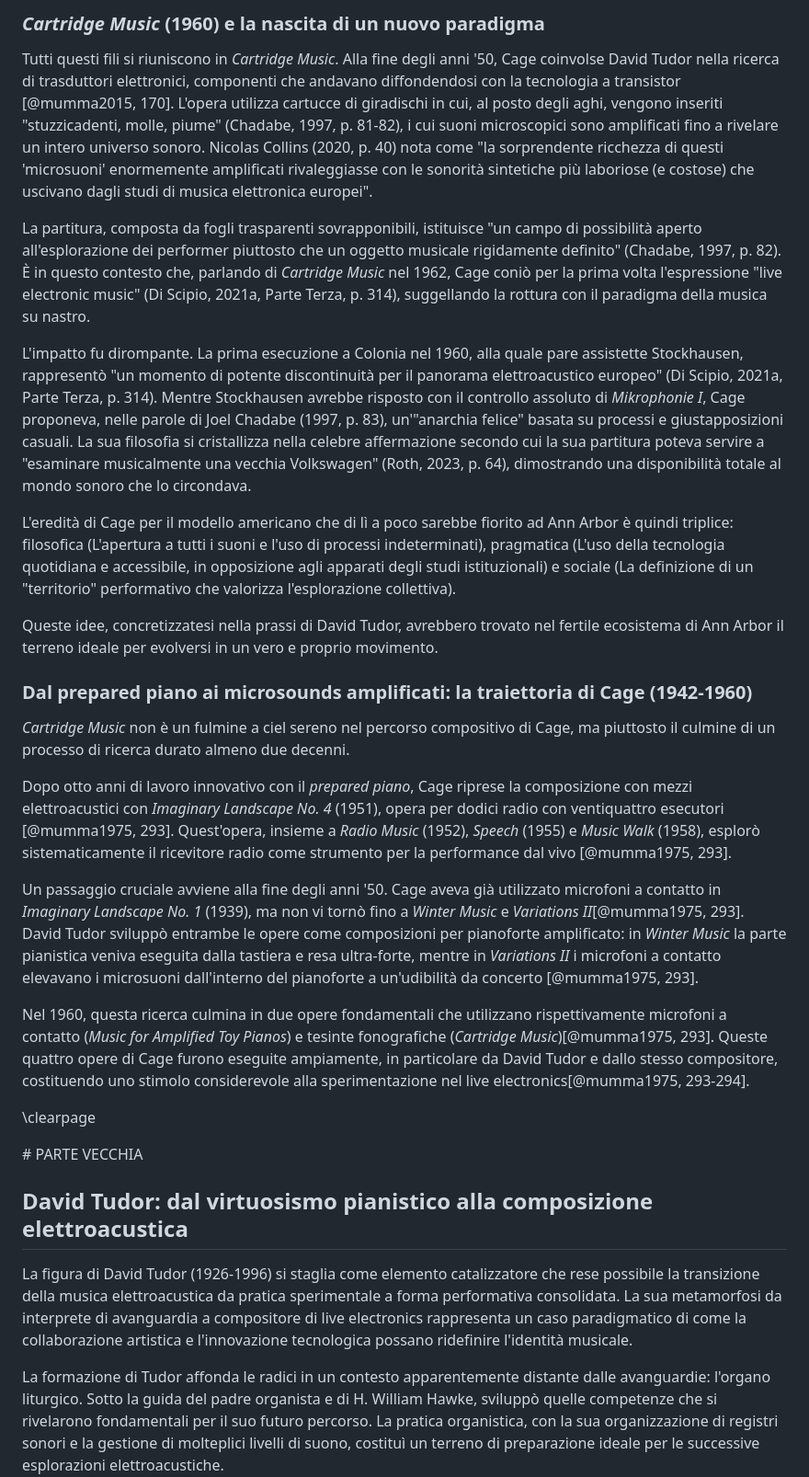
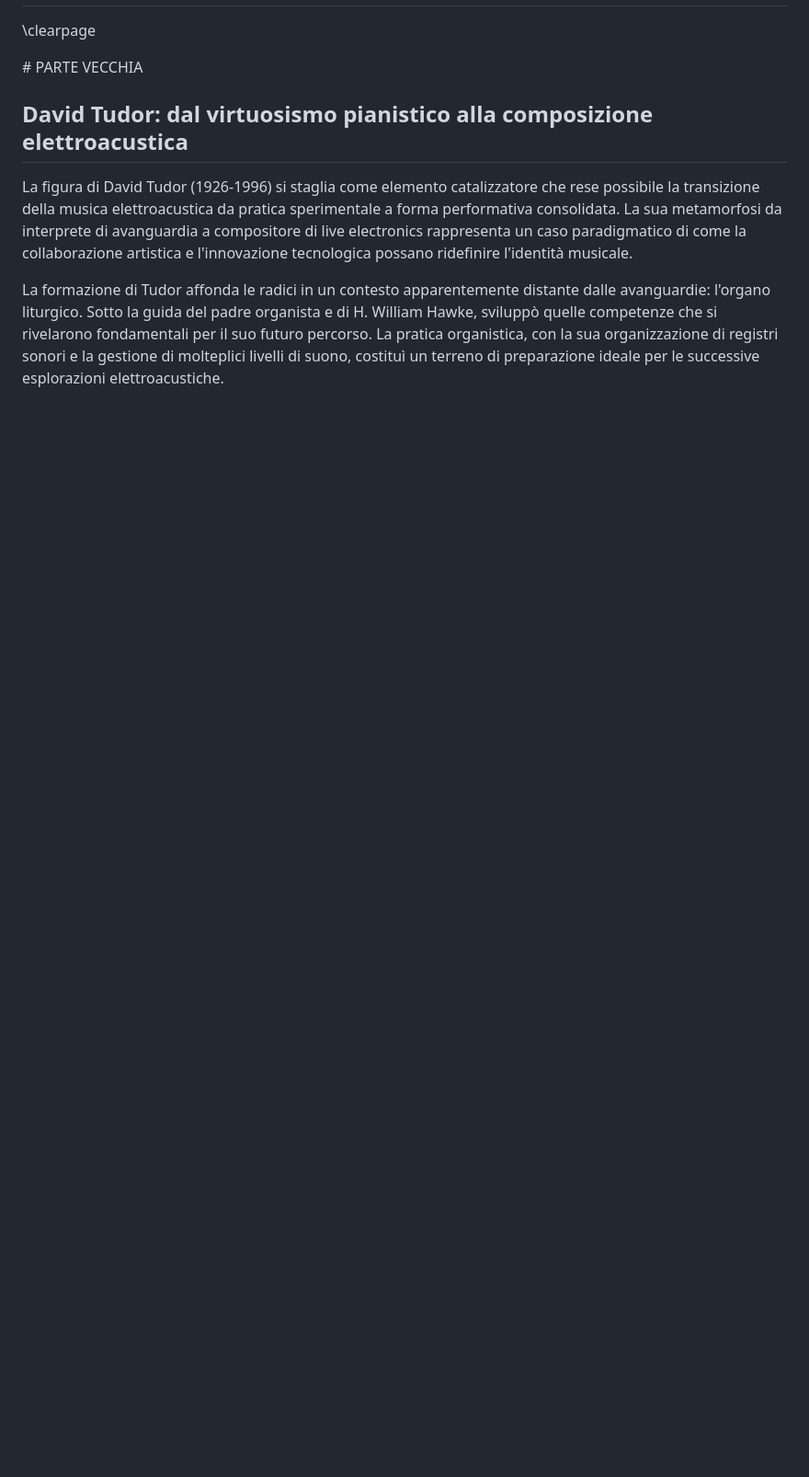
Before and after one commit to MusEl-ConsAq/GRDM-CODM05_II-COME04, a Markdown page: README.md, the part around one of its changes. Shown at 92% size. Drawn GitHub-style; blank space fills up the shorter version.

```diff
--- a/README.md
+++ b/README.md
@@ -152,24 +137,3 @@ Il percorso di Cage verso il live electronics non fu un fulmine a ciel sereno, m
-### *Cartridge Music* (1960) e la nascita di un nuovo paradigma
-
-Tutti questi fili si riuniscono in *Cartridge Music*. Alla fine degli anni '50, Cage coinvolse David Tudor nella ricerca di trasduttori elettronici, componenti che andavano diffondendosi con la tecnologia a transistor [@mumma2015, 170]. L'opera utilizza cartucce di giradischi in cui, al posto degli aghi, vengono inseriti "stuzzicadenti, molle, piume" (Chadabe, 1997, p. 81-82), i cui suoni microscopici sono amplificati fino a rivelare un intero universo sonoro. Nicolas Collins (2020, p. 40) nota come "la sorprendente ricchezza di questi 'microsuoni' enormemente amplificati rivaleggiasse con le sonorità sintetiche più laboriose (e costose) che uscivano dagli studi di musica elettronica europei".
-
-La partitura, composta da fogli trasparenti sovrapponibili, istituisce "un campo di possibilità aperto all'esplorazione dei performer piuttosto che un oggetto musicale rigidamente definito" (Chadabe, 1997, p. 82). È in questo contesto che, parlando di *Cartridge Music* nel 1962, Cage coniò per la prima volta l'espressione "live electronic music" (Di Scipio, 2021a, Parte Terza, p. 314), suggellando la rottura con il paradigma della musica su nastro.
-
-L'impatto fu dirompante. La prima esecuzione a Colonia nel 1960, alla quale pare assistette Stockhausen, rappresentò "un momento di potente discontinuità per il panorama elettroacustico europeo" (Di Scipio, 2021a, Parte Terza, p. 314). Mentre Stockhausen avrebbe risposto con il controllo assoluto di *Mikrophonie I*, Cage proponeva, nelle parole di Joel Chadabe (1997, p. 83), un'"anarchia felice" basata su processi e giustapposizioni casuali. La sua filosofia si cristallizza nella celebre affermazione secondo cui la sua partitura poteva servire a "esaminare musicalmente una vecchia Volkswagen" (Roth, 2023, p. 64), dimostrando una disponibilità totale al mondo sonoro che lo circondava.
-
-L'eredità di Cage per il modello americano che di lì a poco sarebbe fiorito ad Ann Arbor è quindi triplice: filosofica (L'apertura a tutti i suoni e l'uso di processi indeterminati), pragmatica (L'uso della tecnologia quotidiana e accessibile, in opposizione agli apparati degli studi istituzionali) e sociale (La definizione di un "territorio" performativo che valorizza l'esplorazione collettiva).
-
-Queste idee, concretizzatesi nella prassi di David Tudor, avrebbero trovato nel fertile ecosistema di Ann Arbor il terreno ideale per evolversi in un vero e proprio movimento.
-
-### Dal prepared piano ai microsounds amplificati: la traiettoria di Cage (1942-1960)
-
-*Cartridge Music* non è un fulmine a ciel sereno nel percorso compositivo di Cage, ma piuttosto il culmine di un processo di ricerca durato almeno due decenni.
-
-Dopo otto anni di lavoro innovativo con il *prepared piano*, Cage riprese la composizione con mezzi elettroacustici con *Imaginary Landscape No. 4* (1951), opera per dodici radio con ventiquattro esecutori [@mumma1975, 293]. Quest'opera, insieme a *Radio Music* (1952), *Speech* (1955) e *Music Walk* (1958), esplorò sistematicamente il ricevitore radio come strumento per la performance dal vivo [@mumma1975, 293].
-
-Un passaggio cruciale avviene alla fine degli anni '50. Cage aveva già utilizzato microfoni a contatto in *Imaginary Landscape No. 1* (1939), ma non vi tornò fino a *Winter Music* e *Variations II*[@mumma1975, 293]. David Tudor sviluppò entrambe le opere come composizioni per pianoforte amplificato: in *Winter Music* la parte pianistica veniva eseguita dalla tastiera e resa ultra-forte, mentre in *Variations II* i microfoni a contatto elevavano i microsuoni dall'interno del pianoforte a un'udibilità da concerto [@mumma1975, 293].
-
-Nel 1960, questa ricerca culmina in due opere fondamentali che utilizzano rispettivamente microfoni a contatto (*Music for Amplified Toy Pianos*) e tesinte fonografiche (*Cartridge Music*)[@mumma1975, 293]. Queste quattro opere di Cage furono eseguite ampiamente, in particolare da David Tudor e dallo stesso compositore, costituendo uno stimolo considerevole alla sperimentazione nel live electronics[@mumma1975, 293-294].
 
 \clearpage
 
```
Also changed, not shown: other parts of README.md (+18 -19 lines).
